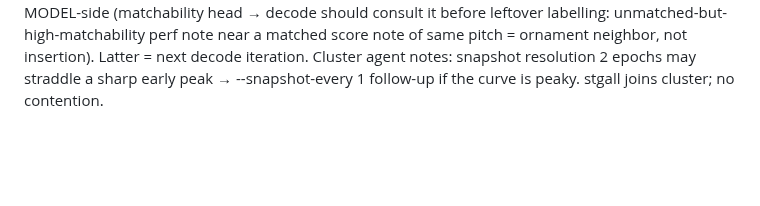
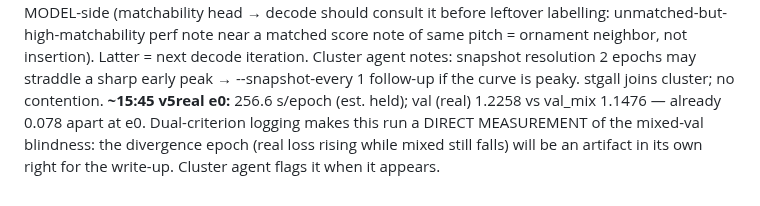
Before and after one commit to pfefferniels/MLign, a Markdown page: LOG.md, the part around the change. GitHub-like rendering; blank space fills up the shorter version.

Commit message:
Journal: v5real e0, divergence artifact plan
Co-Authored-By: Claude Fable 5 <noreply@anthropic.com>

```diff
--- a/LOG.md
+++ b/LOG.md
@@ -579,3 +579,8 @@ note near a matched score note of same pitch = ornament neighbor, not
 insertion). Latter = next decode iteration. Cluster agent notes: snapshot
 resolution 2 epochs may straddle a sharp early peak → --snapshot-every 1
 follow-up if the curve is peaky. stgall joins cluster; no contention.
+**~15:45 v5real e0:** 256.6 s/epoch (est. held); val (real) 1.2258 vs val_mix
+1.1476 — already 0.078 apart at e0. Dual-criterion logging makes this run a
+DIRECT MEASUREMENT of the mixed-val blindness: the divergence epoch (real loss
+rising while mixed still falls) will be an artifact in its own right for the
+write-up. Cluster agent flags it when it appears.
```
